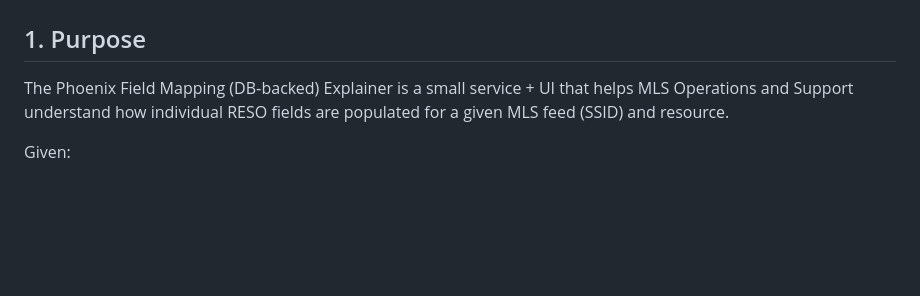
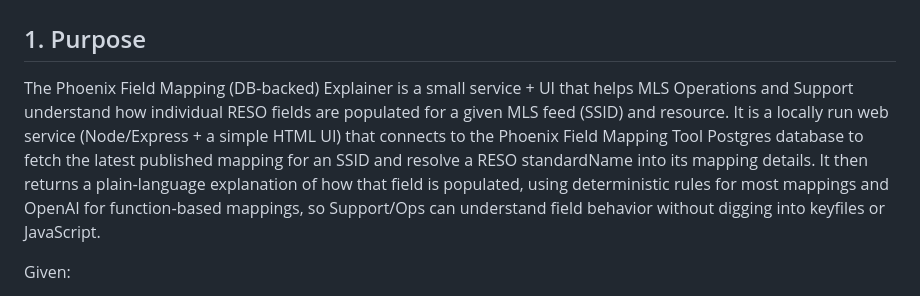
Before and after one commit to taylorap/phoenix-mapping-backend, a Markdown page: README.md, the part around the change. GitHub-like rendering; blank space fills up the shorter version.

```diff
--- a/README.md
+++ b/README.md
@@ -2,7 +2,7 @@
 
 ## 1. Purpose
 
-The Phoenix Field Mapping (DB‑backed) Explainer is a small service + UI that helps MLS Operations and Support understand how individual RESO fields are populated for a given MLS feed (SSID) and resource.
+The Phoenix Field Mapping (DB‑backed) Explainer is a small service + UI that helps MLS Operations and Support understand how individual RESO fields are populated for a given MLS feed (SSID) and resource. It is a locally run web service (Node/Express + a simple HTML UI) that connects to the Phoenix Field Mapping Tool Postgres database to fetch the latest published mapping for an SSID and resolve a RESO standardName into its mapping details. It then returns a plain‑language explanation of how that field is populated, using deterministic rules for most mappings and OpenAI for function‑based mappings, so Support/Ops can understand field behavior without digging into keyfiles or JavaScript.
 
 Given:
 
```
